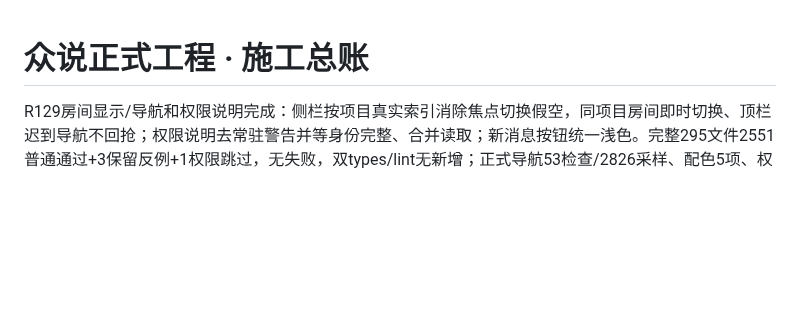
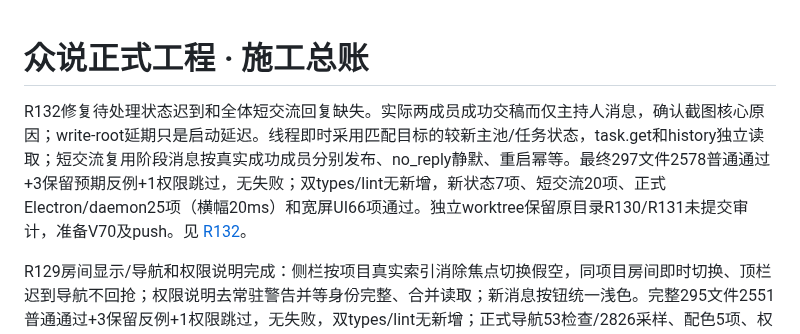
Before and after one commit to 384615666/zhongshuo, a Markdown page: docs/implementation/implementation-status.md, the part around the change. Drawn GitHub-style; blank space fills up the shorter version.

Commit message:
fix: show thread waiting state promptly and publish each short-exchange reply

```diff
--- a/docs/implementation/implementation-status.md
+++ b/docs/implementation/implementation-status.md
@@ -1,4 +1,6 @@
 # 众说正式工程 · 施工总账
+
+R132修复待处理状态迟到和全体短交流回复缺失。实际两成员成功交稿而仅主持人消息，确认截图核心原因；write-root延期只是启动延迟。线程即时采用匹配目标的较新主池/任务状态，task.get和history独立读取；短交流复用阶段消息按真实成功成员分别发布、no_reply静默、重启幂等。最终297文件2578普通通过+3保留预期反例+1权限跳过，无失败；双types/lint无新增，新状态7项、短交流20项、正式Electron/daemon25项（横幅20ms）和宽屏UI66项通过。独立worktree保留原目录R130/R131未提交审计，准备V70及push。见 [R132](../reviews/r132-thread-feedback-20261030.md)。
 
 R129房间显示/导航和权限说明完成：侧栏按项目真实索引消除焦点切换假空，同项目房间即时切换、顶栏迟到导航不回抢；权限说明去常驻警告并等身份完整、合并读取；新消息按钮统一浅色。完整295文件2551普通通过+3保留反例+1权限跳过，无失败，双types/lint无新增；正式导航53检查/2826采样、配色5项、权限15项、UI66项与手册02/06通过。V69交付：clean源码2a1ff38、BUILD bld_b60bd4e89a047661，615hash/ZIP648文件CRC及实际包内启动/手册/退出通过，原数据入口与V68一致。按用户要求连原14提交与本轮共16提交发布main，凭据复扫零告警，原私有历史/数据不推送。见 [R129](../reviews/r129-room-navigation-20261030.md)。
 
```
Also changed, not shown: docs/reviews/r132-thread-feedback-20261030.md (added, +34 -0 lines), docs/user-guide/README.md (+4 -0 lines), docs/user-guide/images/19-user-confirmation.png, 10 other files.
